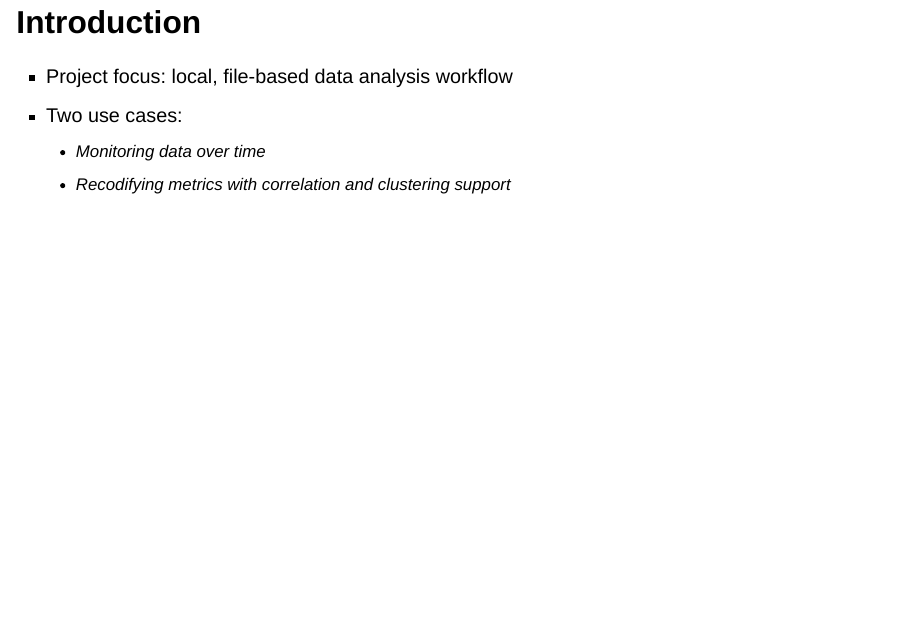
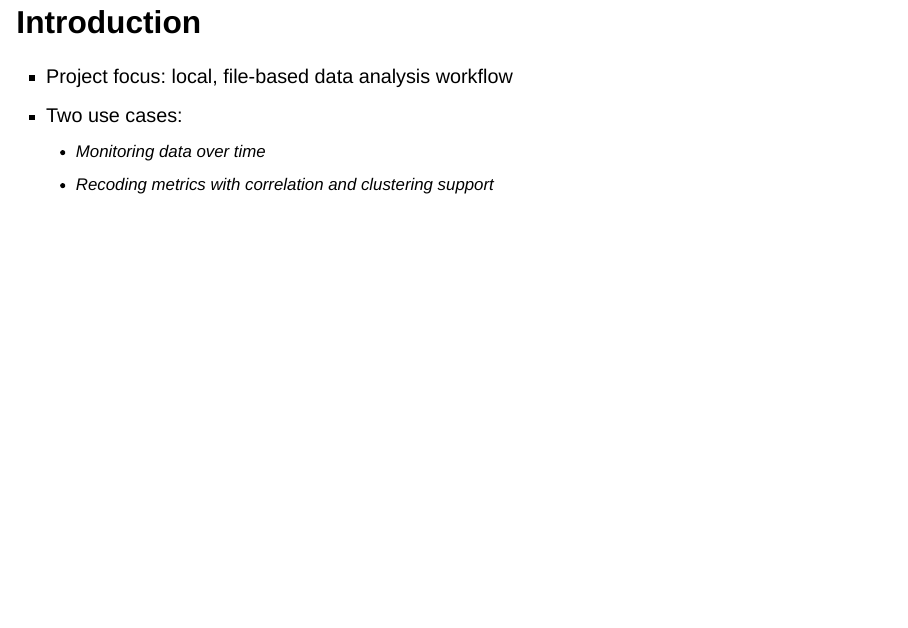
Before and after one commit to lhansa/ceu-2606, a Quarto document (slides.qmd): page 2 of 4. Rendered offline with R 4.5, knitr and Pandoc in place of Quarto, with nearby package versions; drawn as Slidy slides in place of the format the file asks for.

Commit message:
Fix remaining wording in slide introduction
Agent-Logs-Url: https://github.com/lhansa/ceu-2606/sessions/e3c2ae32-706b-4fc1-b3a3-b39779062713

Co-authored-by: lhansa <7426545+lhansa@users.noreply.github.com>

```diff
--- a/slides.qmd
+++ b/slides.qmd
@@ -10,7 +10,7 @@ format: revealjs
 - Project focus: local, file-based data analysis workflow
 - Two use cases:
   - Monitoring data over time
-  - Recodifying metrics with correlation and clustering support
+  - Recoding metrics with correlation and clustering support
 
 ## Use case 1: Monitoring data
 
```
